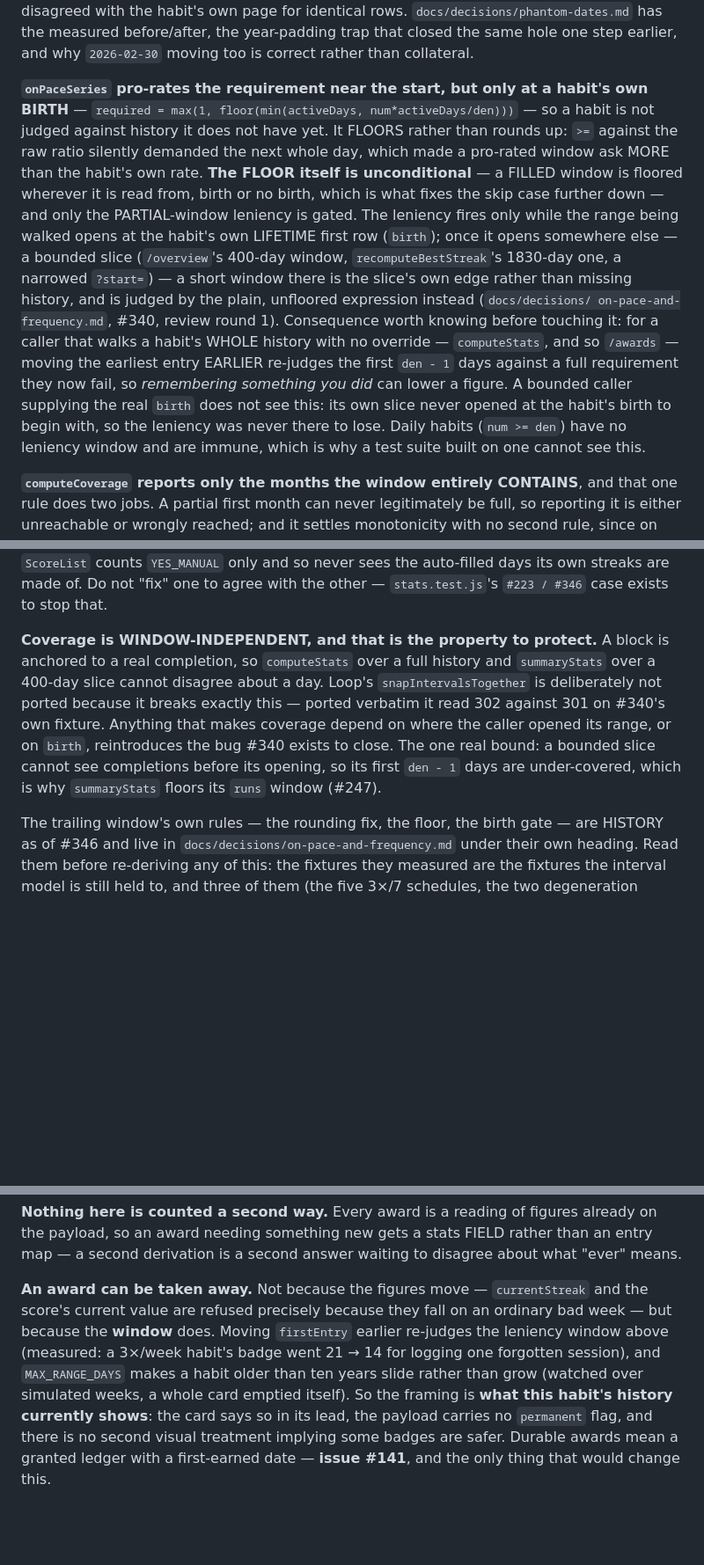
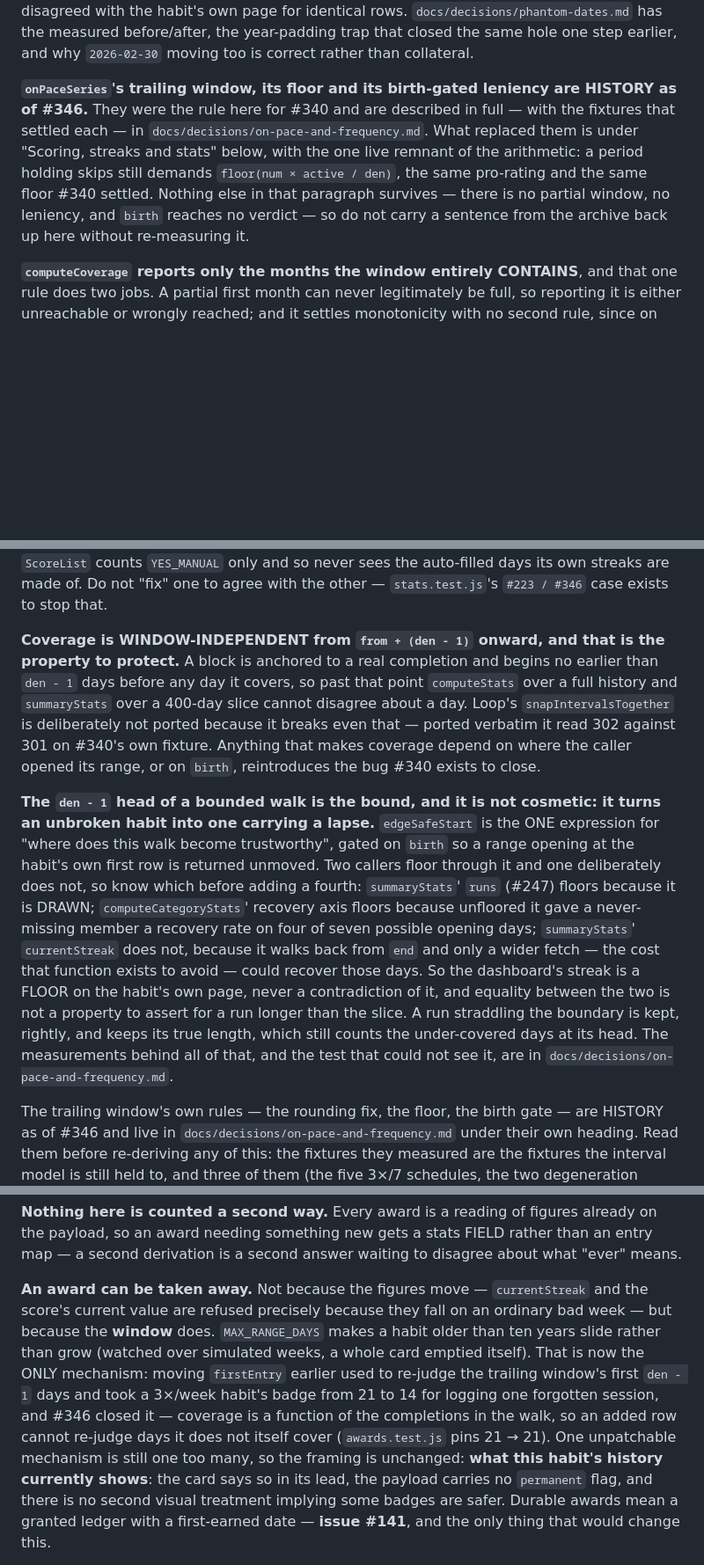
Before and after one commit to easymod0/habiterall, a Markdown page: shared/CLAUDE.md, 3 parts joined by grey strips. Shown at 88% size. Drawn GitHub-style; blank space fills up the shorter version.

```diff
--- a/shared/CLAUDE.md
+++ b/shared/CLAUDE.md
@@ -295,29 +295,16 @@ identical rows. `docs/decisions/phantom-dates.md` has the measured
 before/after, the year-padding trap that closed the same hole one step earlier,
 and why `2026-02-30` moving too is correct rather than collateral.
 
-**`onPaceSeries` pro-rates the requirement near the start, but only at a
-habit's own BIRTH** —
-`required = max(1, floor(min(activeDays, num*activeDays/den)))` — so a habit is
-not judged against history it does not have yet. It FLOORS rather than rounds
-up: `>=` against the raw ratio silently demanded the next whole day, which made
-a pro-rated window ask MORE than the habit's own rate. **The FLOOR itself is
-unconditional** — a FILLED window is floored wherever it is read from, birth or
-no birth, which is what fixes the skip case further down — and only the
-PARTIAL-window leniency is gated. The leniency fires only
-while the range being walked opens at the habit's own LIFETIME first row
-(`birth`); once it opens somewhere else — a bounded slice (`/overview`'s
-400-day window, `recomputeBestStreak`'s 1830-day one, a narrowed `?start=`) —
-a short window there is the slice's own edge rather than missing history, and
-is judged by the plain, unfloored expression instead (`docs/decisions/
-on-pace-and-frequency.md`, #340, review round 1). Consequence worth knowing
-before touching it: for a caller that walks a habit's WHOLE history with no
-override — `computeStats`, and so `/awards` — moving the earliest entry
-EARLIER re-judges the first `den - 1` days against a full requirement they now
-fail, so *remembering something you did* can lower a figure. A bounded caller
-supplying the real `birth` does not see this: its own slice never opened at
-the habit's birth to begin with, so the leniency was never there to lose.
-Daily habits (`num >= den`) have no leniency window and are immune, which is
-why a test suite built on one cannot see this.
+**`onPaceSeries`'s trailing window, its floor and its birth-gated leniency are
+HISTORY as of #346.** They were the rule here for #340 and are described in
+full — with the fixtures that settled each — in
+`docs/decisions/on-pace-and-frequency.md`. What replaced them is under
+"Scoring, streaks and stats" below, with the one live remnant of the arithmetic:
+a period holding skips still demands `floor(num × active / den)`, the same
+pro-rating and the same floor #340 settled. Nothing else in that paragraph
+survives — there is no partial window, no leniency, and `birth` reaches no
+verdict — so do not carry a sentence from the archive back up here without
+re-measuring it.
 
 **`computeCoverage` reports only the months the window entirely CONTAINS**, and
 that one rule does two jobs. A partial first month can never legitimately be
@@ -382,15 +369,31 @@ and it follows Loop, whose `ScoreList` counts `YES_MANUAL` only and so never
 sees the auto-filled days its own streaks are made of. Do not "fix" one to agree
 with the other — `stats.test.js`'s `#223 / #346` case exists to stop that.
 
-**Coverage is WINDOW-INDEPENDENT, and that is the property to protect.** A block
-is anchored to a real completion, so `computeStats` over a full history and
-`summaryStats` over a 400-day slice cannot disagree about a day. Loop's
-`snapIntervalsTogether` is deliberately not ported because it breaks exactly
-this — ported verbatim it read 302 against 301 on #340's own fixture. Anything
-that makes coverage depend on where the caller opened its range, or on `birth`,
-reintroduces the bug #340 exists to close. The one real bound: a bounded slice
-cannot see completions before its opening, so its first `den - 1` days are
-under-covered, which is why `summaryStats` floors its `runs` window (#247).
+**Coverage is WINDOW-INDEPENDENT from `from + (den - 1)` onward, and that is the
+property to protect.** A block is anchored to a real completion and begins no
+earlier than `den - 1` days before any day it covers, so past that point
+`computeStats` over a full history and `summaryStats` over a 400-day slice
+cannot disagree about a day. Loop's `snapIntervalsTogether` is deliberately not
+ported because it breaks even that — ported verbatim it read 302 against 301 on
+#340's own fixture. Anything that makes coverage depend on where the caller
+opened its range, or on `birth`, reintroduces the bug #340 exists to close.
+
+**The `den - 1` head of a bounded walk is the bound, and it is not cosmetic: it
+turns an unbroken habit into one carrying a lapse.** `edgeSafeStart` is the ONE
+expression for "where does this walk become trustworthy", gated on `birth` so a
+range opening at the habit's own first row is returned unmoved. Two callers
+floor through it and one deliberately does not, so know which before adding a
+fourth: `summaryStats`' `runs` (#247) floors because it is DRAWN;
+`computeCategoryStats`' recovery axis floors because unfloored it gave a
+never-missing member a recovery rate on four of seven possible opening days;
+`summaryStats`' `currentStreak` does not, because it walks back from `end` and
+only a wider fetch — the cost that function exists to avoid — could recover
+those days. So the dashboard's streak is a FLOOR on the habit's own page, never
+a contradiction of it, and equality between the two is not a property to assert
+for a run longer than the slice. A run straddling the boundary is kept, rightly,
+and keeps its true length, which still counts the under-covered days at its
+head. The measurements behind all of that, and the test that could not see it,
+are in `docs/decisions/on-pace-and-frequency.md`.
 
 The trailing window's own rules — the rounding fix, the floor, the birth gate —
 are HISTORY as of #346 and live in `docs/decisions/on-pace-and-frequency.md`
@@ -722,11 +725,15 @@ disagree about what "ever" means.
 
 **An award can be taken away.** Not because the figures move — `currentStreak`
 and the score's current value are refused precisely because they fall on an
-ordinary bad week — but because the **window** does. Moving `firstEntry` earlier
-re-judges the leniency window above (measured: a 3×/week habit's badge went 21 →
-14 for logging one forgotten session), and `MAX_RANGE_DAYS` makes a habit older
-than ten years slide rather than grow (watched over simulated weeks, a whole card
-emptied itself). So the framing is **what this habit's history currently shows**:
+ordinary bad week — but because the **window** does. `MAX_RANGE_DAYS` makes a
+habit older than ten years slide rather than grow (watched over simulated weeks,
+a whole card emptied itself). That is now the ONLY mechanism: moving `firstEntry`
+earlier used to re-judge the trailing window's first `den - 1` days and took a
+3×/week habit's badge from 21 to 14 for logging one forgotten session, and #346
+closed it — coverage is a function of the completions in the walk, so an added
+row cannot re-judge days it does not itself cover (`awards.test.js` pins 21 →
+21). One unpatchable mechanism is still one too many, so the framing is
+unchanged: **what this habit's history currently shows**:
 the card says so in its lead, the payload carries no `permanent` flag, and there
 is no second visual treatment implying some badges are safer. Durable awards mean
 a granted ledger with a first-earned date — **issue #141**, and the only thing
```
Also changed, not shown: docs/decisions/on-pace-and-frequency.md (+79 -0 lines).
